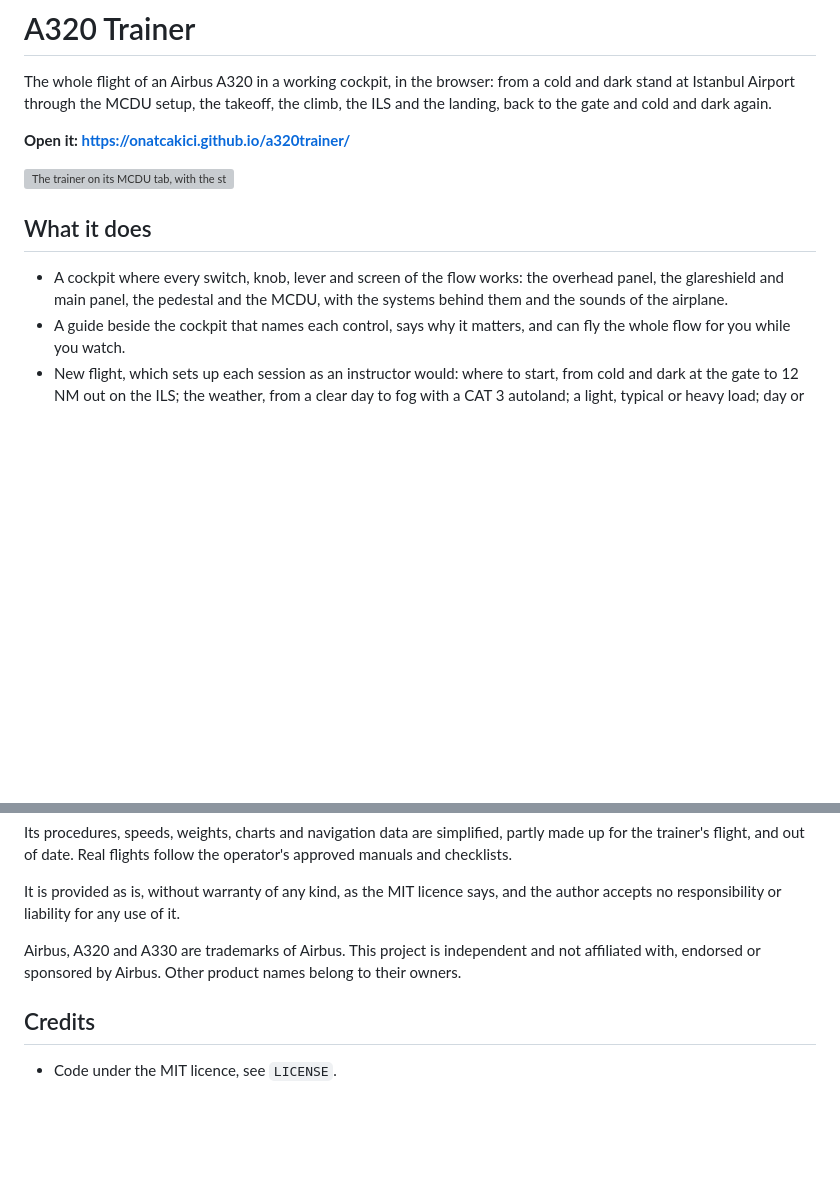
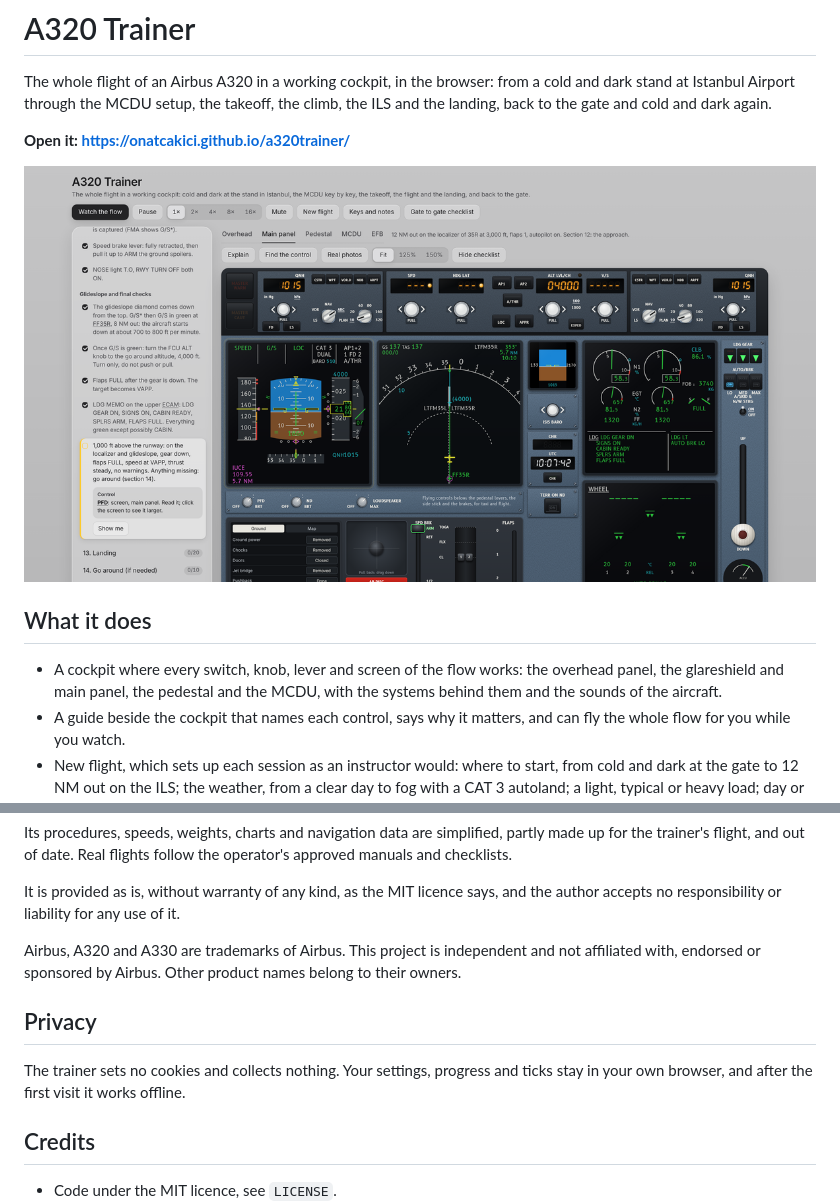
Before and after one commit to onatcakici/a320trainer, a Markdown page: README.md, 2 parts joined by grey strips. Drawn GitHub-style; pictures changed too: share.png (added); blank space fills up the shorter version; grey boxes are pictures that could not be loaded.

```diff
--- a/README.md
+++ b/README.md
@@ -4,11 +4,11 @@ The whole flight of an Airbus A320 in a working cockpit, in the browser: from a
 
 **Open it: https://onatcakici.github.io/a320trainer/**
 
-![The trainer on its MCDU tab, with the steps beside it](checklist/img/01_trainer.webp)
+![The A320 Trainer on the ILS to runway 35R at Istanbul: the guide beside the main panel, with the FCU, PFD, ND and ECAM](share.png)
 
 ## What it does
 
-* A cockpit where every switch, knob, lever and screen of the flow works: the overhead panel, the glareshield and main panel, the pedestal and the MCDU, with the systems behind them and the sounds of the airplane.
+* A cockpit where every switch, knob, lever and screen of the flow works: the overhead panel, the glareshield and main panel, the pedestal and the MCDU, with the systems behind them and the sounds of the aircraft.
 * A guide beside the cockpit that names each control, says why it matters, and can fly the whole flow for you while you watch.
 * New flight, which sets up each session as an instructor would: where to start, from cold and dark at the gate to 12 NM out on the ILS; the weather, from a clear day to fog with a CAT 3 autoland; a light, typical or heavy load; day or night; and how much help you get, up to a check ride with none.
 * An EFB with the papers of the flight, the flight plan, the weather and the load sheet, and the takeoff performance worked out from them.
@@ -29,6 +29,10 @@ It is provided as is, without warranty of any kind, as the MIT licence says, and
 
 Airbus, A320 and A330 are trademarks of Airbus. This project is independent and not affiliated with, endorsed or sponsored by Airbus. Other product names belong to their owners.
 
+## Privacy
+
+The trainer sets no cookies and collects nothing. Your settings, progress and ticks stay in your own browser, and after the first visit it works offline.
+
 ## Credits
 
 * Code under the MIT licence, see `LICENSE`.
```
Also changed, not shown: 4 other files.
